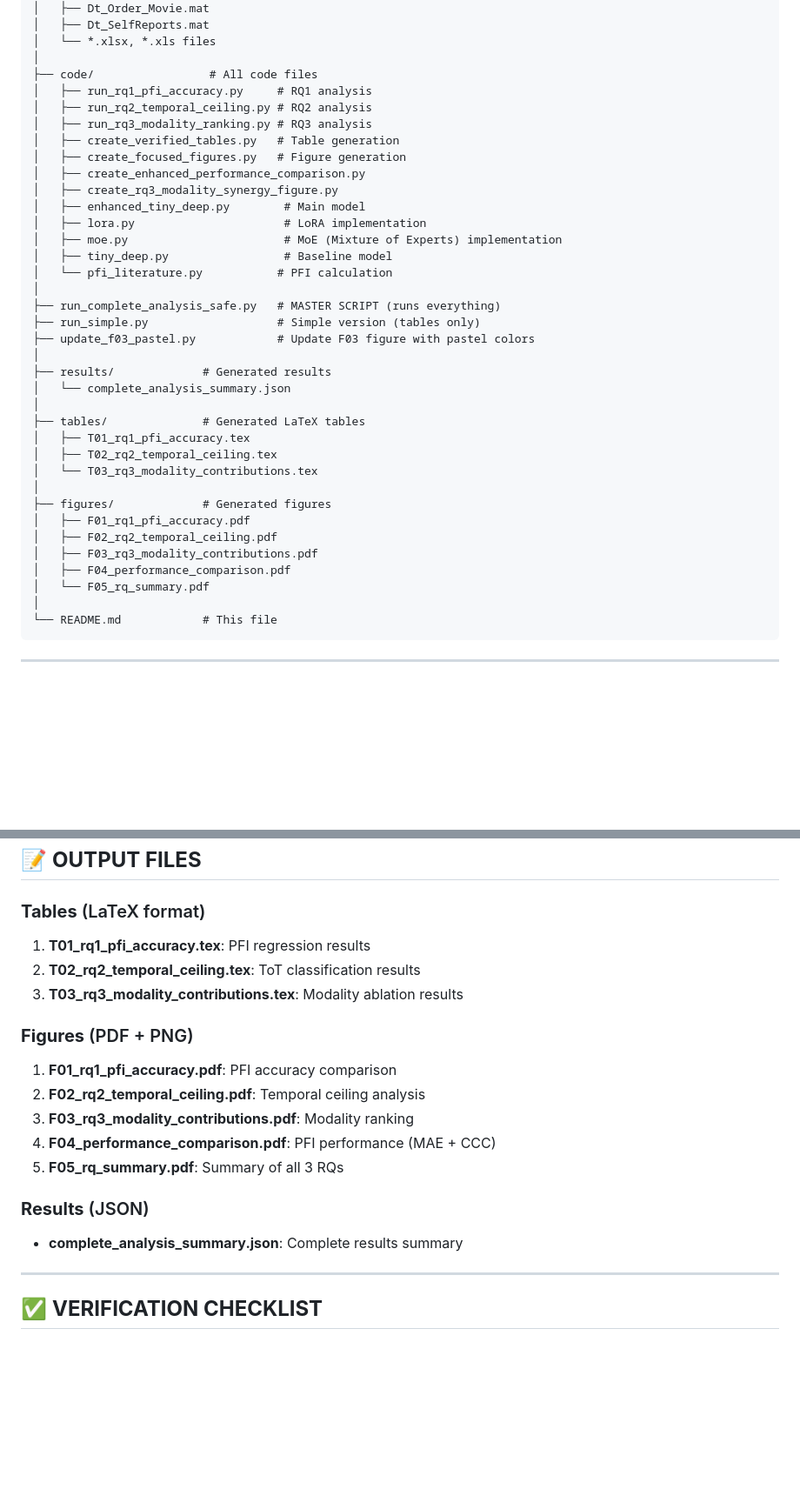
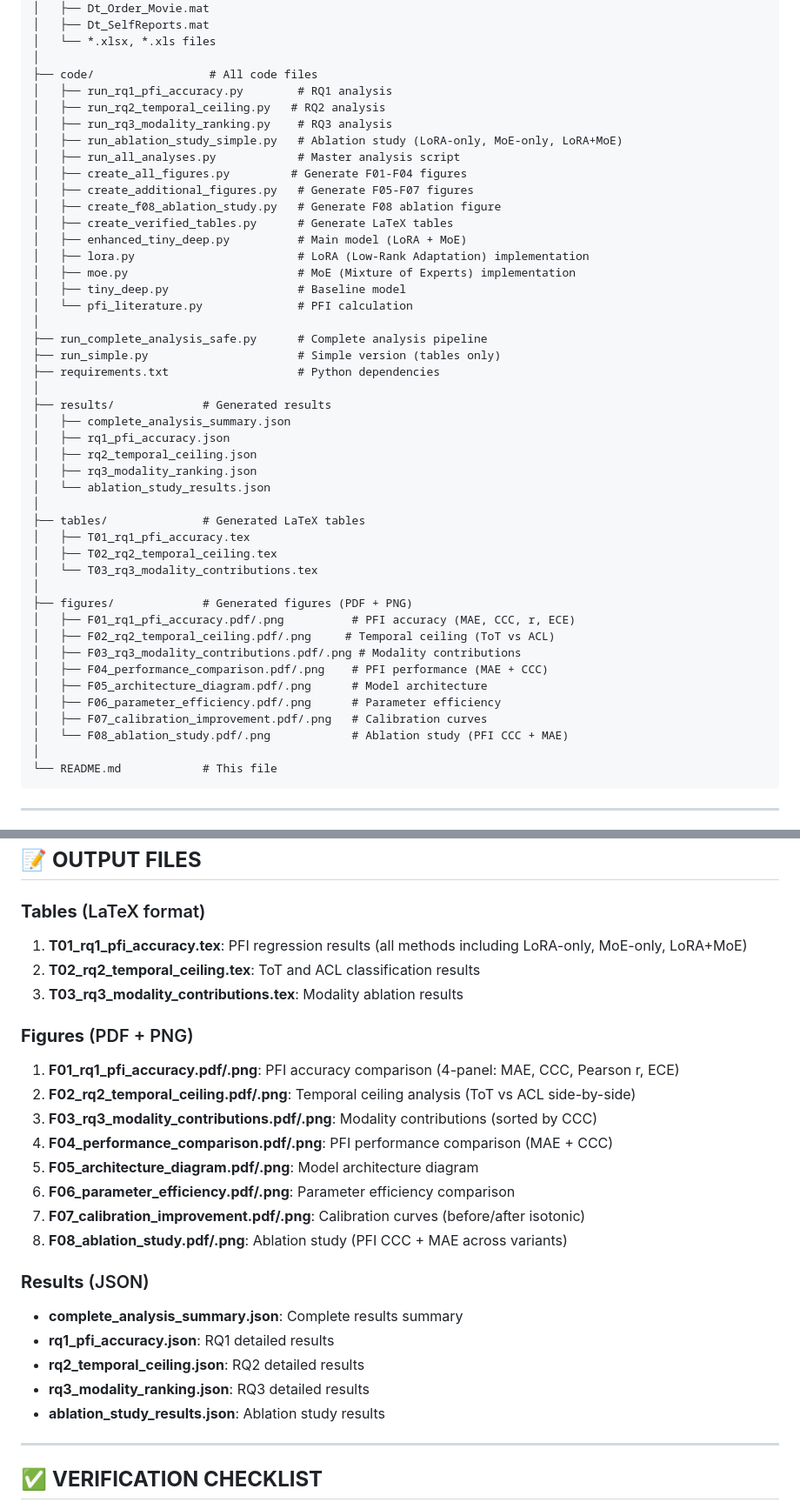
Before and after one commit to Yegi03/Computational-Fatigue-Detection, a Markdown page: README.md, 2 parts joined by grey strips. Shown at 87% size. Drawn GitHub-style; blank space fills up the shorter version.

````diff
--- a/README.md
+++ b/README.md
@@ -19,37 +19,46 @@ Final_version/
 │   └── *.xlsx, *.xls files
 │
 ├── code/                 # All code files
-│   ├── run_rq1_pfi_accuracy.py     # RQ1 analysis
-│   ├── run_rq2_temporal_ceiling.py # RQ2 analysis
-│   ├── run_rq3_modality_ranking.py # RQ3 analysis
-│   ├── create_verified_tables.py   # Table generation
-│   ├── create_focused_figures.py   # Figure generation
-│   ├── create_enhanced_performance_comparison.py
-│   ├── create_rq3_modality_synergy_figure.py
-│   ├── enhanced_tiny_deep.py        # Main model
-│   ├── lora.py                      # LoRA implementation
-│   ├── moe.py                       # MoE (Mixture of Experts) implementation
-│   ├── tiny_deep.py                 # Baseline model
-│   └── pfi_literature.py           # PFI calculation
+│   ├── run_rq1_pfi_accuracy.py        # RQ1 analysis
+│   ├── run_rq2_temporal_ceiling.py   # RQ2 analysis
+│   ├── run_rq3_modality_ranking.py    # RQ3 analysis
+│   ├── run_ablation_study_simple.py   # Ablation study (LoRA-only, MoE-only, LoRA+MoE)
+│   ├── run_all_analyses.py            # Master analysis script
+│   ├── create_all_figures.py         # Generate F01-F04 figures
+│   ├── create_additional_figures.py   # Generate F05-F07 figures
+│   ├── create_f08_ablation_study.py   # Generate F08 ablation figure
+│   ├── create_verified_tables.py      # Generate LaTeX tables
+│   ├── enhanced_tiny_deep.py          # Main model (LoRA + MoE)
+│   ├── lora.py                        # LoRA (Low-Rank Adaptation) implementation
+│   ├── moe.py                         # MoE (Mixture of Experts) implementation
+│   ├── tiny_deep.py                   # Baseline model
+│   └── pfi_literature.py              # PFI calculation
 │
-├── run_complete_analysis_safe.py   # MASTER SCRIPT (runs everything)
-├── run_simple.py                   # Simple version (tables only)
-├── update_f03_pastel.py            # Update F03 figure with pastel colors
+├── run_complete_analysis_safe.py      # Complete analysis pipeline
+├── run_simple.py                      # Simple version (tables only)
+├── requirements.txt                   # Python dependencies
 │
 ├── results/             # Generated results
-│   └── complete_analysis_summary.json
+│   ├── complete_analysis_summary.json
+│   ├── rq1_pfi_accuracy.json
+│   ├── rq2_temporal_ceiling.json
+│   ├── rq3_modality_ranking.json
+│   └── ablation_study_results.json
 │
 ├── tables/              # Generated LaTeX tables
 │   ├── T01_rq1_pfi_accuracy.tex
 │   ├── T02_rq2_temporal_ceiling.tex
 │   └── T03_rq3_modality_contributions.tex
 │
-├── figures/             # Generated figures
-│   ├── F01_rq1_pfi_accuracy.pdf
-│   ├── F02_rq2_temporal_ceiling.pdf
-│   ├── F03_rq3_modality_contributions.pdf
-│   ├── F04_performance_comparison.pdf
-│   └── F05_rq_summary.pdf
+├── figures/             # Generated figures (PDF + PNG)
+│   ├── F01_rq1_pfi_accuracy.pdf/.png          # PFI accuracy (MAE, CCC, r, ECE)
+│   ├── F02_rq2_temporal_ceiling.pdf/.png     # Temporal ceiling (ToT vs ACL)
+│   ├── F03_rq3_modality_contributions.pdf/.png # Modality contributions
+│   ├── F04_performance_comparison.pdf/.png    # PFI performance (MAE + CCC)
+│   ├── F05_architecture_diagram.pdf/.png      # Model architecture
+│   ├── F06_parameter_efficiency.pdf/.png      # Parameter efficiency
+│   ├── F07_calibration_improvement.pdf/.png   # Calibration curves
+│   └── F08_ablation_study.pdf/.png            # Ablation study (PFI CCC + MAE)
 │
 └── README.md            # This file
 ```
@@ -177,19 +211,26 @@ This single command will:
 ## 📝 **OUTPUT FILES**
 
 ### **Tables** (LaTeX format)
-1. **T01_rq1_pfi_accuracy.tex**: PFI regression results
-2. **T02_rq2_temporal_ceiling.tex**: ToT classification results
+1. **T01_rq1_pfi_accuracy.tex**: PFI regression results (all methods including LoRA-only, MoE-only, LoRA+MoE)
+2. **T02_rq2_temporal_ceiling.tex**: ToT and ACL classification results
 3. **T03_rq3_modality_contributions.tex**: Modality ablation results
 
 ### **Figures** (PDF + PNG)
-1. **F01_rq1_pfi_accuracy.pdf**: PFI accuracy comparison
-2. **F02_rq2_temporal_ceiling.pdf**: Temporal ceiling analysis
-3. **F03_rq3_modality_contributions.pdf**: Modality ranking
-4. **F04_performance_comparison.pdf**: PFI performance (MAE + CCC)
-5. **F05_rq_summary.pdf**: Summary of all 3 RQs
+1. **F01_rq1_pfi_accuracy.pdf/.png**: PFI accuracy comparison (4-panel: MAE, CCC, Pearson r, ECE)
+2. **F02_rq2_temporal_ceiling.pdf/.png**: Temporal ceiling analysis (ToT vs ACL side-by-side)
+3. **F03_rq3_modality_contributions.pdf/.png**: Modality contributions (sorted by CCC)
+4. **F04_performance_comparison.pdf/.png**: PFI performance comparison (MAE + CCC)
+5. **F05_architecture_diagram.pdf/.png**: Model architecture diagram
+6. **F06_parameter_efficiency.pdf/.png**: Parameter efficiency comparison
+7. **F07_calibration_improvement.pdf/.png**: Calibration curves (before/after isotonic)
+8. **F08_ablation_study.pdf/.png**: Ablation study (PFI CCC + MAE across variants)
 
 ### **Results** (JSON)
 - **complete_analysis_summary.json**: Complete results summary
+- **rq1_pfi_accuracy.json**: RQ1 detailed results
+- **rq2_temporal_ceiling.json**: RQ2 detailed results
+- **rq3_modality_ranking.json**: RQ3 detailed results
+- **ablation_study_results.json**: Ablation study results
 
 ---
 
````
Also changed, not shown: other parts of README.md (+58 -30 lines).
